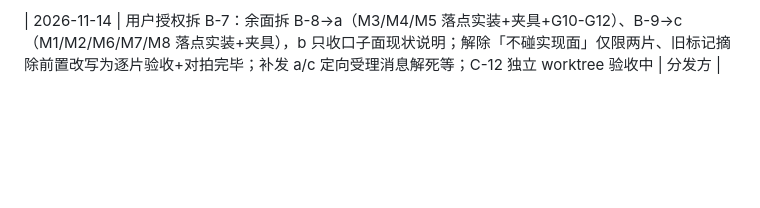
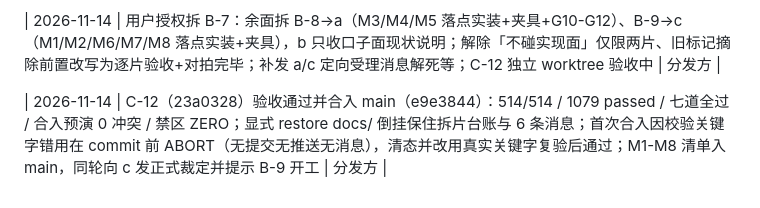
Before and after one commit to np1139059565/chat-bridge, a Markdown page: docs/work-dispatcher.md, the part around the change. Rendered like a GitHub page; blank space fills up the shorter version.

```diff
--- a/docs/work-dispatcher.md
+++ b/docs/work-dispatcher.md
@@ -319,3 +319,5 @@
 | 2026-11-14 | A-9 / C-11 双笔串行验收合入 main（f369049 / 81a58bd）：A-9 追认测试侧拆姊妹文件（双闸门物理不可行）、edges 10x 全绿 / 1079 passed；C-11 交叉索引 504/504 / 1075 passed；两笔均合入预演 0 冲突、禁区 ZERO、七道全过；同轮续派 A-10 / C-12，a/c 不空等；b=B-7 在途 | 分发方 |
 
 | 2026-11-14 | 用户授权拆 B-7：余面拆 B-8→a（M3/M4/M5 落点实装+夹具+G10-G12）、B-9→c（M1/M2/M6/M7/M8 落点实装+夹具），b 只收口子面现状说明；解除「不碰实现面」仅限两片、旧标记摘除前置改写为逐片验收+对拍完毕；补发 a/c 定向受理消息解死等；C-12 独立 worktree 验收中 | 分发方 |
+
+| 2026-11-14 | C-12（23a0328）验收通过并合入 main（e9e3844）：514/514 / 1079 passed / 七道全过 / 合入预演 0 冲突 / 禁区 ZERO；显式 restore docs/ 倒挂保住拆片台账与 6 条消息；首次合入因校验关键字错用在 commit 前 ABORT（无提交无推送无消息），清态并改用真实关键字复验后通过；M1-M8 清单入 main，同轮向 c 发正式裁定并提示 B-9 开工 | 分发方 |
```
Also changed, not shown: docs/work-board.md (+7 -0 lines).
